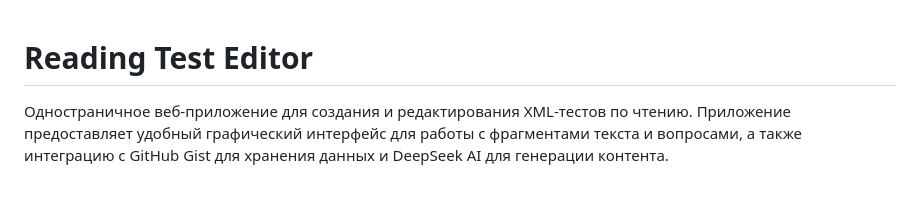
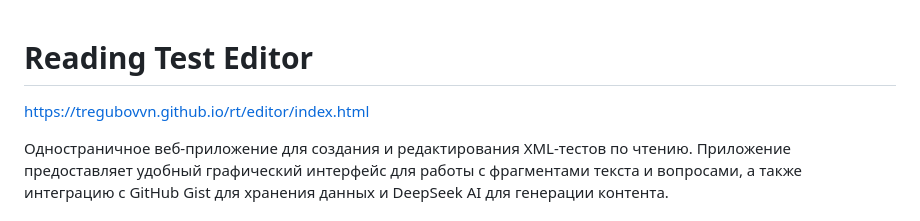
Before and after one commit to tregubovvn/rt, a Markdown page: editor/README.md, the part around the change. Drawn GitHub-style; blank space fills up the shorter version.

```diff
--- a/editor/README.md
+++ b/editor/README.md
@@ -1,4 +1,6 @@
 # Reading Test Editor
+
+https://tregubovvn.github.io/rt/editor/index.html
 
 Одностраничное веб-приложение для создания и редактирования XML-тестов по чтению. Приложение предоставляет удобный графический интерфейс для работы с фрагментами текста и вопросами, а также интеграцию с GitHub Gist для хранения данных и DeepSeek AI для генерации контента.
 
```
